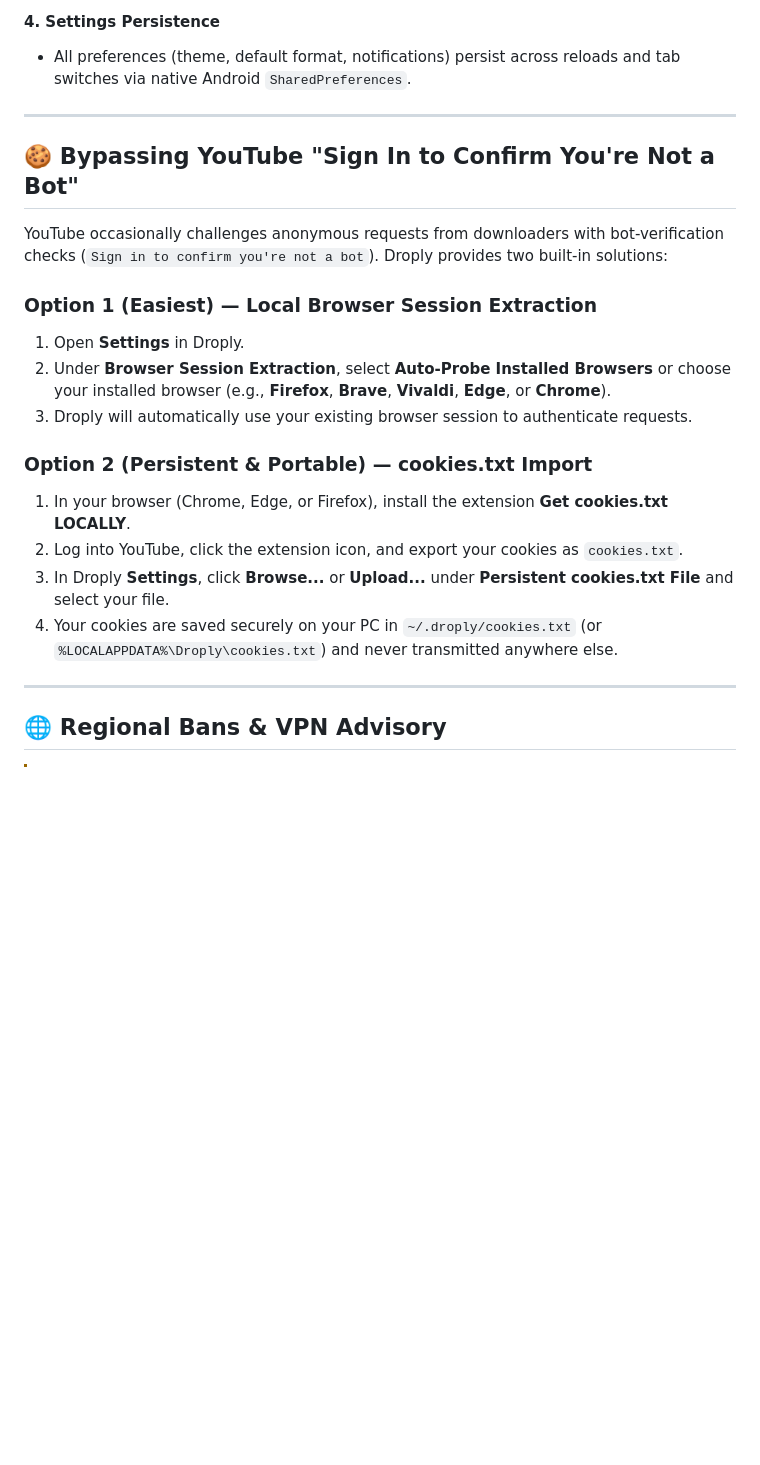
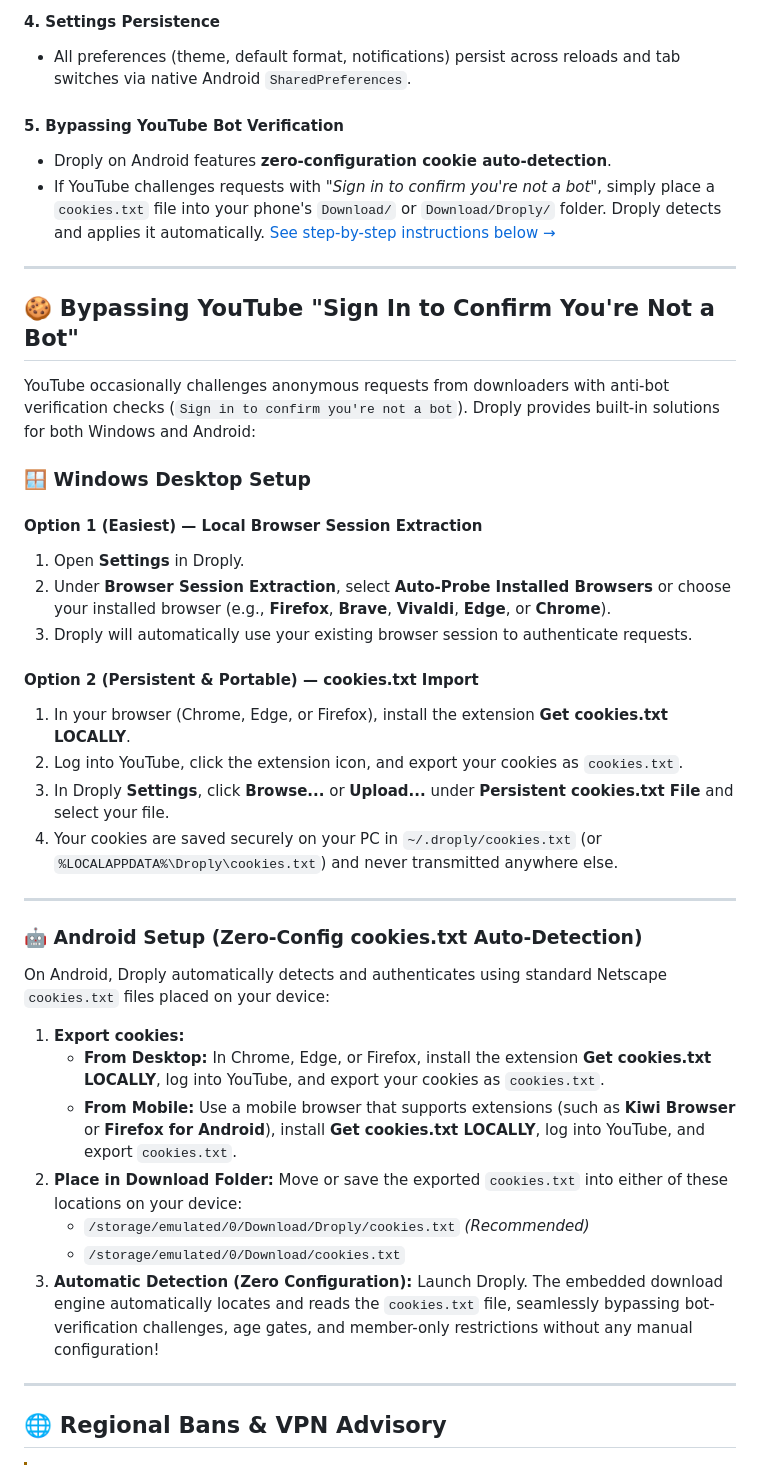
Before and after one commit to Amlan-Sarkar/Droply, a Markdown page: README.md, the part around the change. GitHub-like rendering; blank space fills up the shorter version.

Commit message:
docs: add Android bot verification cookies guide in README

```diff
--- a/README.md
+++ b/README.md
@@ -268,24 +268,48 @@ Droply uses yt-dlp to extract supported media across 1,000+ sites. Actual compat
 #### 4. Settings Persistence
 - All preferences (theme, default format, notifications) persist across reloads and tab switches via native Android `SharedPreferences`.
 
+#### 5. Bypassing YouTube Bot Verification
+- Droply on Android features **zero-configuration cookie auto-detection**.
+- If YouTube challenges requests with *"Sign in to confirm you're not a bot"*, simply place a `cookies.txt` file into your phone's `Download/` or `Download/Droply/` folder. Droply detects and applies it automatically. [See step-by-step instructions below →](#bot-bypass-android)
+
 ---
 
 <a id="bot-bypass-and-auth"></a>
 
 ## 🍪 Bypassing YouTube "Sign In to Confirm You're Not a Bot"
 
-YouTube occasionally challenges anonymous requests from downloaders with bot-verification checks (`Sign in to confirm you're not a bot`). Droply provides two built-in solutions:
+YouTube occasionally challenges anonymous requests from downloaders with anti-bot verification checks (`Sign in to confirm you're not a bot`). Droply provides built-in solutions for both Windows and Android:
 
-### Option 1 (Easiest) — Local Browser Session Extraction
+### 🪟 Windows Desktop Setup
+
+#### Option 1 (Easiest) — Local Browser Session Extraction
 1. Open **Settings** in Droply.
 2. Under **Browser Session Extraction**, select **Auto-Probe Installed Browsers** or choose your installed browser (e.g., **Firefox**, **Brave**, **Vivaldi**, **Edge**, or **Chrome**).
 3. Droply will automatically use your existing browser session to authenticate requests.
 
-### Option 2 (Persistent & Portable) — cookies.txt Import
+#### Option 2 (Persistent & Portable) — cookies.txt Import
 1. In your browser (Chrome, Edge, or Firefox), install the extension **Get cookies.txt LOCALLY**.
 2. Log into YouTube, click the extension icon, and export your cookies as `cookies.txt`.
 3. In Droply **Settings**, click **Browse...** or **Upload...** under **Persistent cookies.txt File** and select your file.
 4. Your cookies are saved securely on your PC in `~/.droply/cookies.txt` (or `%LOCALAPPDATA%\Droply\cookies.txt`) and never transmitted anywhere else.
+
+---
+
+<a id="bot-bypass-android"></a>
+
+### 🤖 Android Setup (Zero-Config cookies.txt Auto-Detection)
+
+On Android, Droply automatically detects and authenticates using standard Netscape `cookies.txt` files placed on your device:
+
+1. **Export cookies:**
+   - **From Desktop:** In Chrome, Edge, or Firefox, install the extension **Get cookies.txt LOCALLY**, log into YouTube, and export your cookies as `cookies.txt`.
+   - **From Mobile:** Use a mobile browser that supports extensions (such as **Kiwi Browser** or **Firefox for Android**), install **Get cookies.txt LOCALLY**, log into YouTube, and export `cookies.txt`.
+2. **Place in Download Folder:**
+   Move or save the exported `cookies.txt` into either of these locations on your device:
+   - `/storage/emulated/0/Download/Droply/cookies.txt` *(Recommended)*
+   - `/storage/emulated/0/Download/cookies.txt`
+3. **Automatic Detection (Zero Configuration):**
+   Launch Droply. The embedded download engine automatically locates and reads the `cookies.txt` file, seamlessly bypassing bot-verification challenges, age gates, and member-only restrictions without any manual configuration!
 
 ---
 
```
